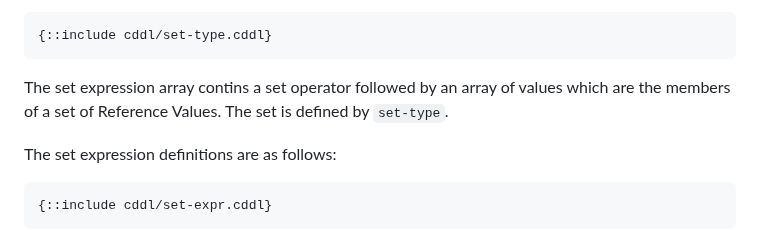
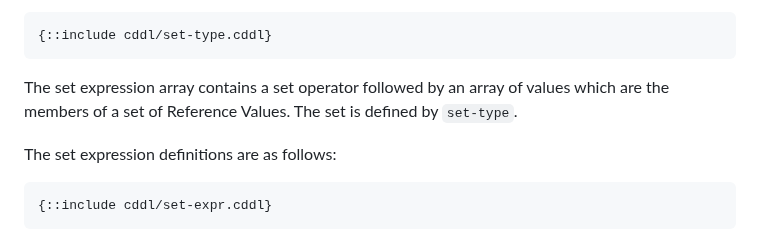
Before and after one commit to nedmsmith/draft-cds-rats-intel-corim-profile, a Markdown page: draft-cds-rats-intel-corim-profile.md, the part around the change. Drawn GitHub-style.

Commit message:
Update draft-cds-rats-intel-corim-profile.md
Signed-off-by: Ned Smith <ned.smith@intel.com>

```diff
--- a/draft-cds-rats-intel-corim-profile.md
+++ b/draft-cds-rats-intel-corim-profile.md
@@ -460,7 +460,7 @@ The set type is as follows:
 {::include cddl/set-type.cddl}
 ~~~
 
-The set expression array contins a set operator followed by an array of values which are the members of a set of Reference Values.
+The set expression array contains a set operator followed by an array of values which are the members of a set of Reference Values.
 The set is defined by `set-type`.
 
 The set expression definitions are as follows:
```
